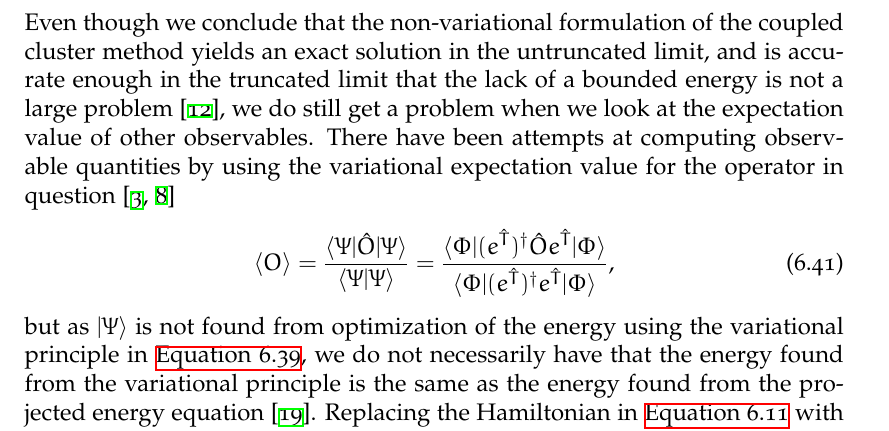
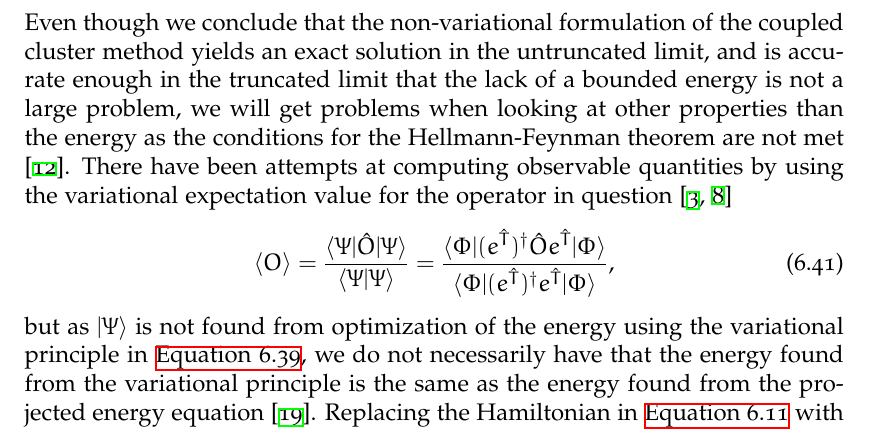
Before and after one commit to Schoyen/master-thesis, a LaTeX thesis (main.tex, which reads theory/coupled-cluster/coupled-cluster.tex): part of page 76 of 133 before the commit and part of page 74 of 131 after it, cut so that both start at the same text. Compiled offline with XeLaTeX.

Commit message:
Review sections in coupled cluster chapter

```diff
--- a/theory/coupled-cluster/coupled-cluster.tex
+++ b/theory/coupled-cluster/coupled-cluster.tex
@@ -593,9 +593,10 @@
             Even though we conclude that the non-variational formulation of
             the coupled cluster method yields an exact solution in the
             untruncated limit, and is accurate enough in the truncated limit
-            that the lack of a bounded energy is not a large problem
-            \cite{helgaker-molecular}, we do still get a problem when we look at
-            the expectation value of other observables.
+            that the lack of a bounded energy is not a large problem,
+            we will get problems when looking at other properties than the
+            energy as the conditions for the Hellmann-Feynman theorem are not
+            met \cite{helgaker-molecular}.
             There have been attempts at computing observable quantities by using
             the variational expectation value for the operator in question
             \cite{exp-value-cizek, fink1974163}
```
Also changed, not shown: theory/coupled-cluster/coupled-cluster.tex (3 more changed lines).
